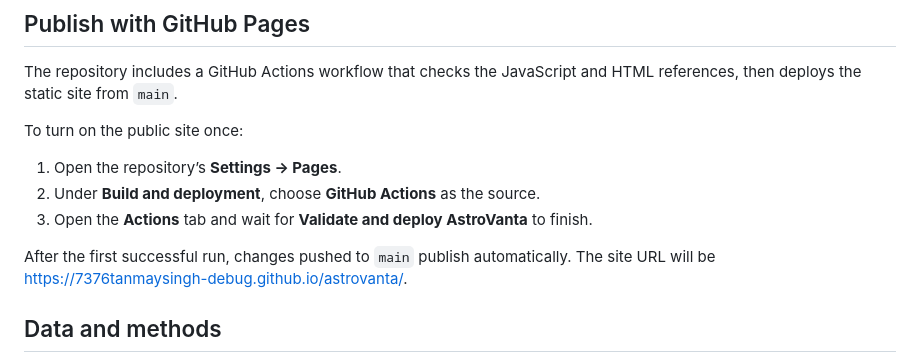
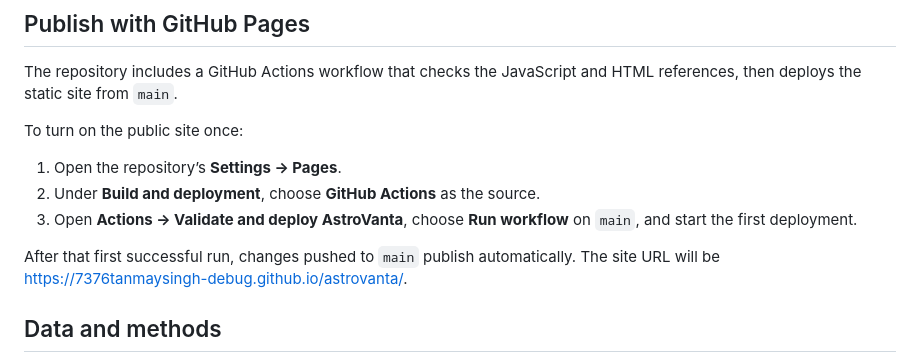
Before and after one commit to 7376tanmaysingh-debug/astrovanta, a Markdown page: README.md, the part around the change. Drawn GitHub-style.

Commit message:
Clarify first GitHub Pages deployment step

```diff
--- a/README.md
+++ b/README.md
@@ -38,9 +38,9 @@ To turn on the public site once:
 
 1. Open the repository’s **Settings → Pages**.
 2. Under **Build and deployment**, choose **GitHub Actions** as the source.
-3. Open the **Actions** tab and wait for **Validate and deploy AstroVanta** to finish.
+3. Open **Actions → Validate and deploy AstroVanta**, choose **Run workflow** on `main`, and start the first deployment.
 
-After the first successful run, changes pushed to `main` publish automatically. The site URL will be [https://7376tanmaysingh-debug.github.io/astrovanta/](https://7376tanmaysingh-debug.github.io/astrovanta/).
+After that first successful run, changes pushed to `main` publish automatically. The site URL will be [https://7376tanmaysingh-debug.github.io/astrovanta/](https://7376tanmaysingh-debug.github.io/astrovanta/).
 
 ## Data and methods
 
```
